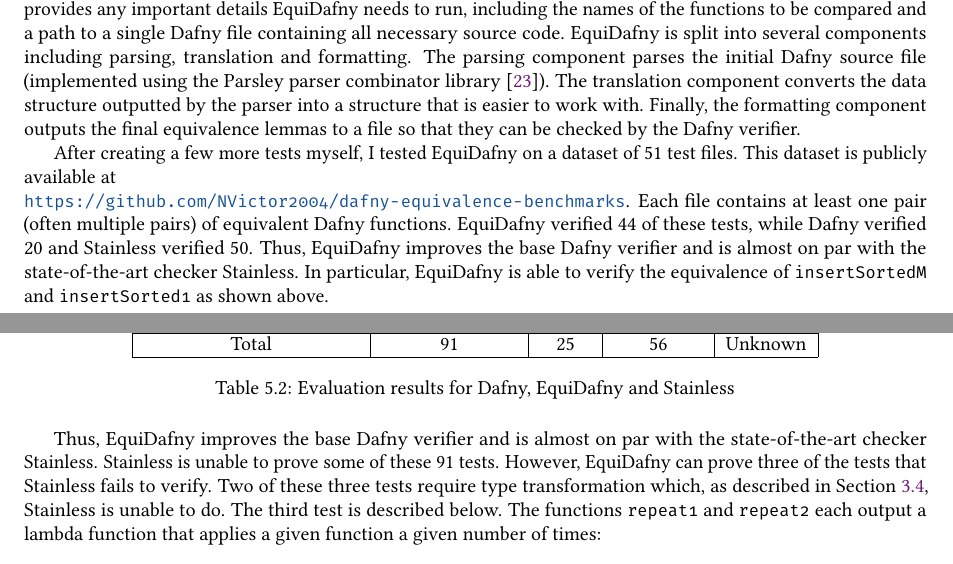
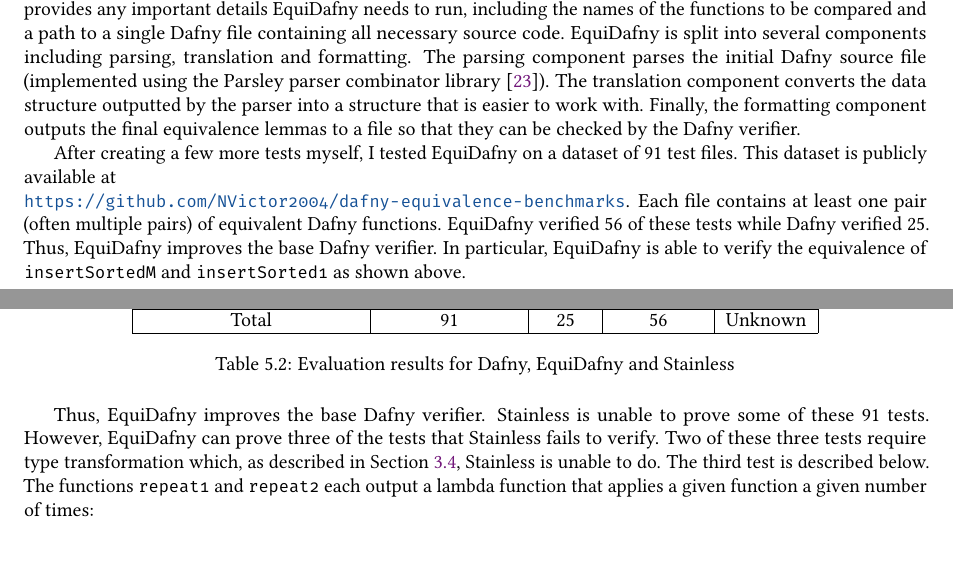
Before and after one commit to NVictor2004/equidafny, a LaTeX thesis (report/main.tex, which reads report/evaluation.tex, report/introduction.tex): two parts of pages 7 and 36 of 47, joined at a grey line, cut so that both start at the same text. Compiled offline with pdfLaTeX.

Commit message:
chore: Standardised number of tests in dataset

```diff
--- a/report/evaluation.tex
+++ b/report/evaluation.tex
@@ -50,7 +50,7 @@ I created an evaluation testsuite containing 91 test files. Each file contains a
   \label{tbl:evaluation-results}
 \end{table}
 %
-Thus, EquiDafny improves the base Dafny verifier and is almost on par with the state-of-the-art checker Stainless. Stainless is unable to prove some of these 91 tests. However, EquiDafny can prove three of the tests that Stainless fails to verify. Two of these three tests require type transformation which, as described in \Cref{sec:type-transformations}, Stainless is unable to do. The third test is described below. The functions \dafnyinline{repeat1} and \dafnyinline{repeat2} each output a lambda function that applies a given function a given number of times:
+Thus, EquiDafny improves the base Dafny verifier. Stainless is unable to prove some of these 91 tests. However, EquiDafny can prove three of the tests that Stainless fails to verify. Two of these three tests require type transformation which, as described in \Cref{sec:type-transformations}, Stainless is unable to do. The third test is described below. The functions \dafnyinline{repeat1} and \dafnyinline{repeat2} each output a lambda function that applies a given function a given number of times:
 \begin{dafny}
 function repeat1<A>(n: int, f: A -> A): A -> A
   requires (n >= 0)
--- a/report/introduction.tex
+++ b/report/introduction.tex
@@ -110,4 +110,4 @@ The second output is the body of each lemma. In the above example, this involved
 
 EquiDafny is implemented in Scala. The tool is called by passing in a single JSON configuration file. This file provides any important details EquiDafny needs to run, including the names of the functions to be compared and a path to a single Dafny file containing all necessary source code. EquiDafny is split into several components including parsing, translation and formatting. The parsing component parses the initial Dafny source file (implemented using the Parsley parser combinator library \parencite{willisJmie6Parsley2026}). The translation component converts the data structure outputted by the parser into a structure that is easier to work with. Finally, the formatting component outputs the final equivalence lemmas to a file so that they can be checked by the Dafny verifier.
 
-After creating a few more tests myself, I tested EquiDafny on a dataset of 51 test files. This dataset is publicly available at \\\url{https://github.com/NVictor2004/dafny-equivalence-benchmarks}. Each file contains at least one pair (often multiple pairs) of equivalent Dafny functions. EquiDafny verified 44 of these tests, while Dafny verified 20 and Stainless verified 50. Thus, EquiDafny improves the base Dafny verifier and is almost on par with the state-of-the-art checker Stainless. In particular, EquiDafny is able to verify the equivalence of \dafnyinline{insertSortedM} and \dafnyinline{insertSorted1} as shown above.
+After creating a few more tests myself, I tested EquiDafny on a dataset of 91 test files. This dataset is publicly available at \\\url{https://github.com/NVictor2004/dafny-equivalence-benchmarks}. Each file contains at least one pair (often multiple pairs) of equivalent Dafny functions. EquiDafny verified 56 of these tests while Dafny verified 25. Thus, EquiDafny improves the base Dafny verifier. In particular, EquiDafny is able to verify the equivalence of \dafnyinline{insertSortedM} and \dafnyinline{insertSorted1} as shown above.
```
Also changed, not shown: report/background.tex (+2 -2 lines), report/main.tex (+1 -1 lines).
